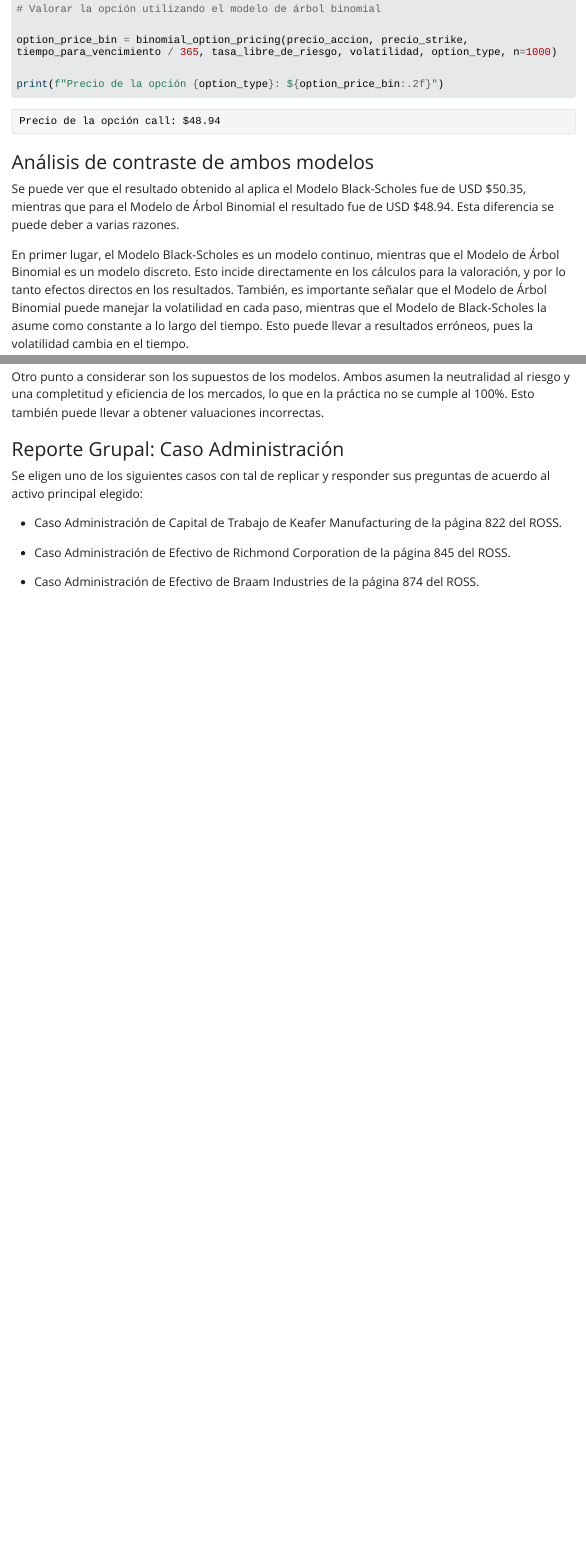
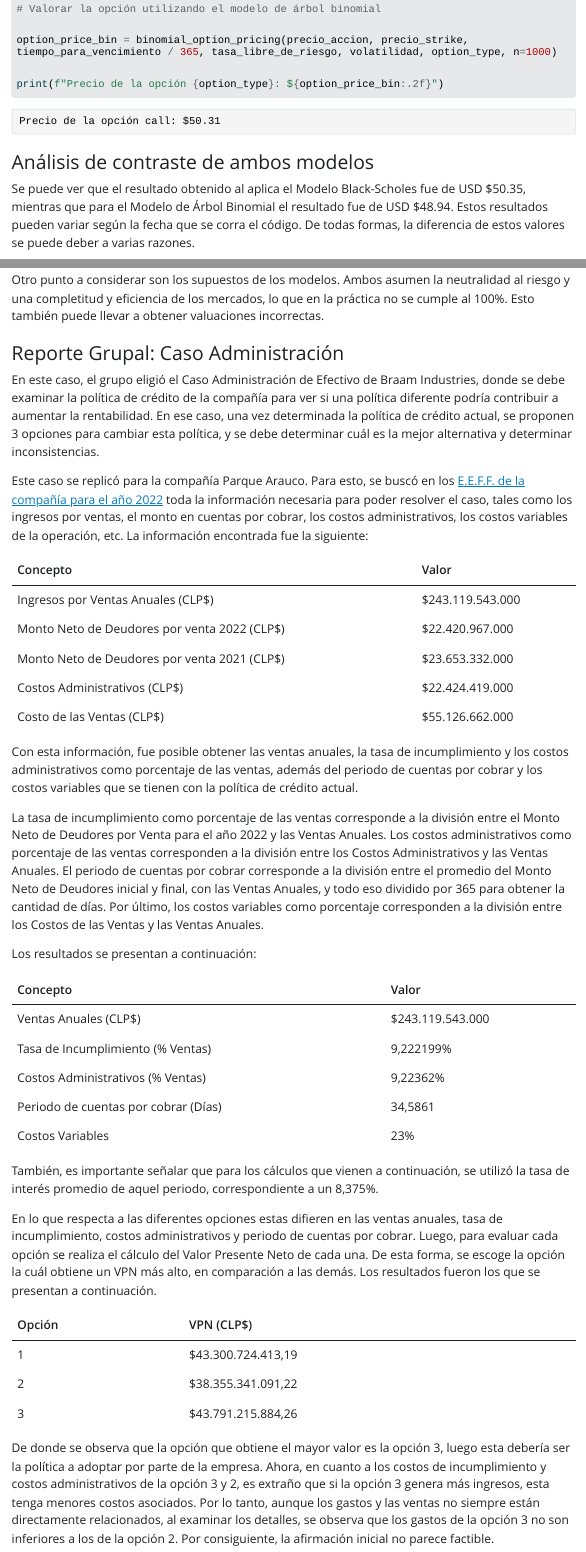
Before and after one commit to GeraRozas31/PROYECTO_GESTION_FINANCIERA, a Quarto document (Plantilla.qmd): the page in a window 1100 px wide, from 14920 px down, and a second part further down, joined at a grey line. The pictures show the output file Plantilla.html that the author committed with the source, opened offline; Quarto's library style sheets are replaced by a plain one without menus; long lines of code are wrapped.

Commit message:
Ultimos Cambios

```diff
--- a/Plantilla.qmd
+++ b/Plantilla.qmd
@@ -369,7 +369,7 @@ print(f"Precio de la opción {option_type}: ${option_price_bin:.2f}")
 
 ### Análisis de contraste de ambos modelos
 
-Se puede ver que el resultado obtenido al aplica el Modelo Black-Scholes fue de USD \$50.35, mientras que para el Modelo de Árbol Binomial el resultado fue de USD \$48.94. Esta diferencia se puede deber a varias razones.
+Se puede ver que el resultado obtenido al aplica el Modelo Black-Scholes fue de USD \$50.35, mientras que para el Modelo de Árbol Binomial el resultado fue de USD \$48.94. Estos resultados pueden variar según la fecha que se corra el código. De todas formas, la diferencia de estos valores se puede deber a varias razones.
 
 En primer lugar, el Modelo Black-Scholes es un modelo continuo, mientras que el Modelo de Árbol Binomial es un modelo discreto. Esto incide directamente en los cálculos para la valoración, y por lo tanto efectos directos en los resultados. También, es importante señalar que el Modelo de Árbol Binomial puede manejar la volatilidad en cada paso, mientras que el Modelo de Black-Scholes la asume como constante a lo largo del tiempo. Esto puede llevar a resultados erróneos, pues la volatilidad cambia en el tiempo.
 
@@ -377,10 +377,40 @@ Otro punto a considerar son los supuestos de los modelos. Ambos asumen la neutra
 
 ### Reporte Grupal: Caso Administración
 
-Se eligen uno de los siguientes casos con tal de replicar y responder sus preguntas de acuerdo al activo principal elegido:
+En este caso, el grupo eligió el Caso Administración de Efectivo de Braam Industries, donde se debe examinar la política de crédito de la compañía para ver si una política diferente podría contribuir a aumentar la rentabilidad. En ese caso, una vez determinada la política de crédito actual, se proponen 3 opciones para cambiar esta política, y se debe determinar cuál es la mejor alternativa y determinar inconsistencias.
 
--   Caso Administración de Capital de Trabajo de Keafer Manufacturing de la página 822 del ROSS.
+Este caso se replicó para la compañía Parque Arauco. Para esto, se buscó en los [E.E.F.F. de la compañía para el año 2022](https://parquearauco.modyocdn.com/uploads/cc910618-497f-483b-9e31-160f8c6721b8/original/Estados_Financieros_Consolidados_Parque_Arauco_94627000_202212.pdf) toda la información necesaria para poder resolver el caso, tales como los ingresos por ventas, el monto en cuentas por cobrar, los costos administrativos, los costos variables de la operación, etc. La información encontrada fue la siguiente:
 
--   Caso Administración de Efectivo de Richmond Corporation de la página 845 del ROSS.
+| Concepto                                      | Valor             |
+|-----------------------------------------------|-------------------|
+| Ingresos por Ventas Anuales (CLP\$)           | \$243.119.543.000 |
+| Monto Neto de Deudores por venta 2022 (CLP\$) | \$22.420.967.000  |
+| Monto Neto de Deudores por venta 2021 (CLP\$) | \$23.653.332.000  |
+| Costos Administrativos (CLP\$)                | \$22.424.419.000  |
+| Costo de las Ventas (CLP\$)                   | \$55.126.662.000  |
 
--   Caso Administración de Efectivo de Braam Industries de la página 874 del ROSS.
+Con esta información, fue posible obtener las ventas anuales, la tasa de incumplimiento y los costos administrativos como porcentaje de las ventas, además del periodo de cuentas por cobrar y los costos variables que se tienen con la política de crédito actual.
+
+La tasa de incumplimiento como porcentaje de las ventas corresponde a la división entre el Monto Neto de Deudores por Venta para el año 2022 y las Ventas Anuales. Los costos administrativos como porcentaje de las ventas corresponden a la división entre los Costos Administrativos y las Ventas Anuales. El periodo de cuentas por cobrar corresponde a la división entre el promedio del Monto Neto de Deudores inicial y final, con las Ventas Anuales, y todo eso dividido por 365 para obtener la cantidad de días. Por último, los costos variables como porcentaje corresponden a la división entre los Costos de las Ventas y las Ventas Anuales.
+
+Los resultados se presentan a continuación:
+
+| Concepto                             | Valor             |
+|--------------------------------------|-------------------|
+| Ventas Anuales (CLP\$)               | \$243.119.543.000 |
+| Tasa de Incumplimiento (% Ventas)    | 9,222199%         |
+| Costos Administrativos (% Ventas)    | 9,22362%          |
+| Periodo de cuentas por cobrar (Días) | 34,5861           |
+| Costos Variables                     | 23%               |
+
+También, es importante señalar que para los cálculos que vienen a continuación, se utilizó la tasa de interés promedio de aquel periodo, correspondiente a un 8,375%.
+
+En lo que respecta a las diferentes opciones estas difieren en las ventas anuales, tasa de incumplimiento, costos administrativos y periodo de cuentas por cobrar. Luego, para evaluar cada opción se realiza el cálculo del Valor Presente Neto de cada una. De esta forma, se escoge la opción la cuál obtiene un VPN más alto, en comparación a las demás. Los resultados fueron los que se presentan a continuación.
+
+| Opción | VPN (CLP\$)         |
+|--------|---------------------|
+| 1      | \$43.300.724.413,19 |
+| 2      | \$38.355.341.091,22 |
+| 3      | \$43.791.215.884,26 |
+
+De donde se observa que la opción que obtiene el mayor valor es la opción 3, luego esta debería ser la política a adoptar por parte de la empresa. Ahora, en cuanto a los costos de incumplimiento y costos administrativos de la opción 3 y 2, es extraño que si la opción 3 genera más ingresos, esta tenga menores costos asociados. Por lo tanto, aunque los gastos y las ventas no siempre están directamente relacionados, al examinar los detalles, se observa que los gastos de la opción 3 no son inferiores a los de la opción 2. Por consiguiente, la afirmación inicial no parece factible.
```
Also changed, not shown: Plantilla.html.
